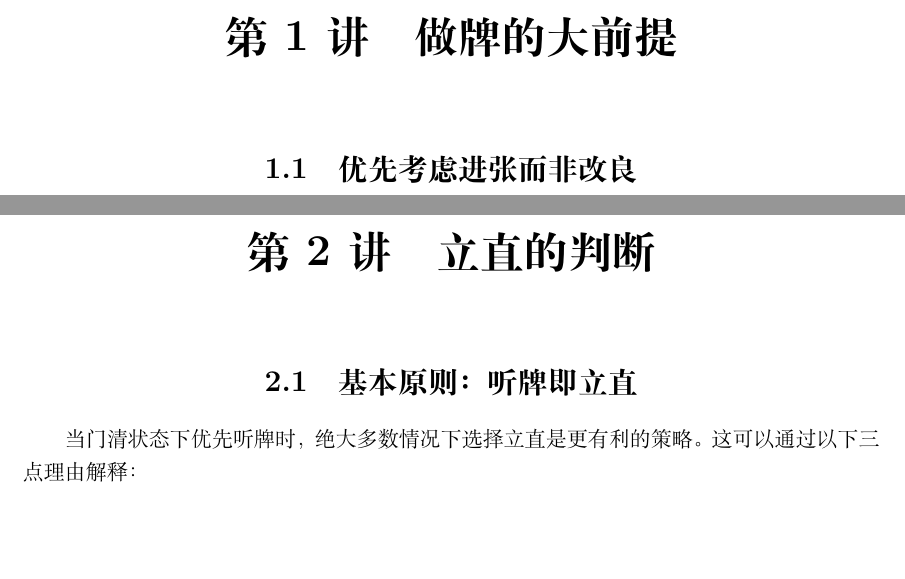
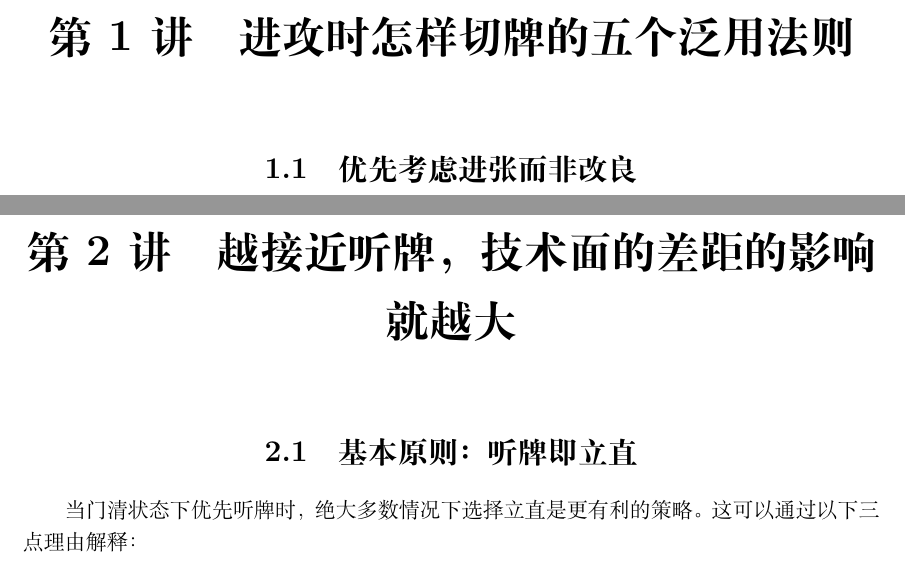
Before and after one commit to Rivers47/Genma-translation, a LaTeX book (main.tex, which reads part1/lecture1/lecture1.tex, part1/lecture2/lecture2.tex): two parts of pages 7 and 9 of 27, joined at a grey line, cut at the place of the change, the shorter picture padded with empty space. Compiled offline with XeLaTeX.

Commit message:
Add subtitle as long title

```diff
--- a/part1/lecture1/lecture1.tex
+++ b/part1/lecture1/lecture1.tex
@@ -1,4 +1,4 @@
-\chapter{做牌的大前提}
+\chapter[做牌的大前提]{进攻时怎样切牌的五个泛用法则}
 \section{优先考虑进张而非改良}\label{lec1:做牌法则1}
 
 摸牌后留在手中的有效牌称为“有效牌”。其中，可以让向听数减少（向听前进）的牌称为“进张”，而无法直接减少向听数的牌称为“改良”。换句话说，明确推进手牌进度的是“进张”，而让手牌更容易进步做准备的是“改良”。为了追求和牌，必须优先让向听前进，因此进张优先于改良。
--- a/part1/lecture2/lecture2.tex
+++ b/part1/lecture2/lecture2.tex
@@ -1,4 +1,4 @@
-\chapter{立直的判断}
+\chapter[立直的判断]{越接近听牌，技术面的差距的影响就越大}
 \label{lecture2}
 
 \section{基本原则：听牌即立直}
```
Also changed, not shown: part1/lecture3/lecture3.tex (+1 -1 lines), part1/lecture4/lecture4.tex (+1 -1 lines).
